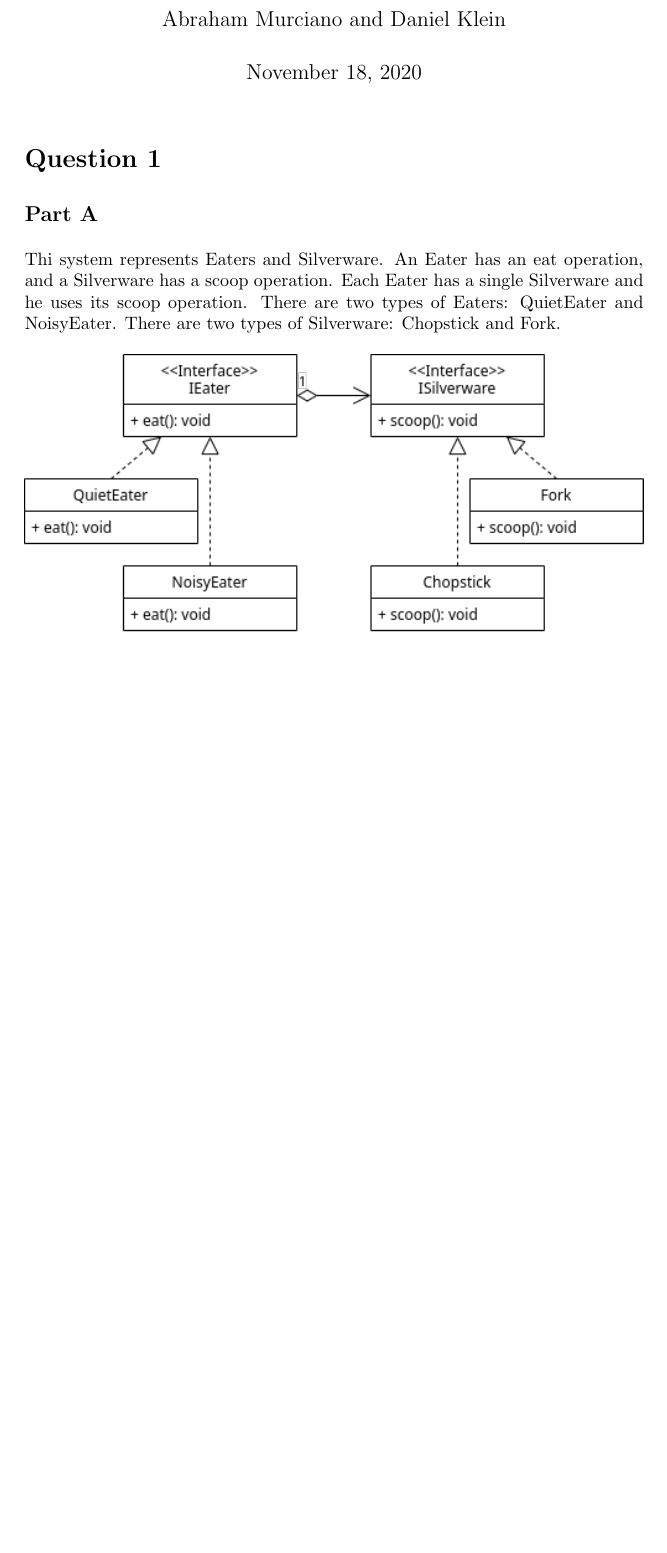
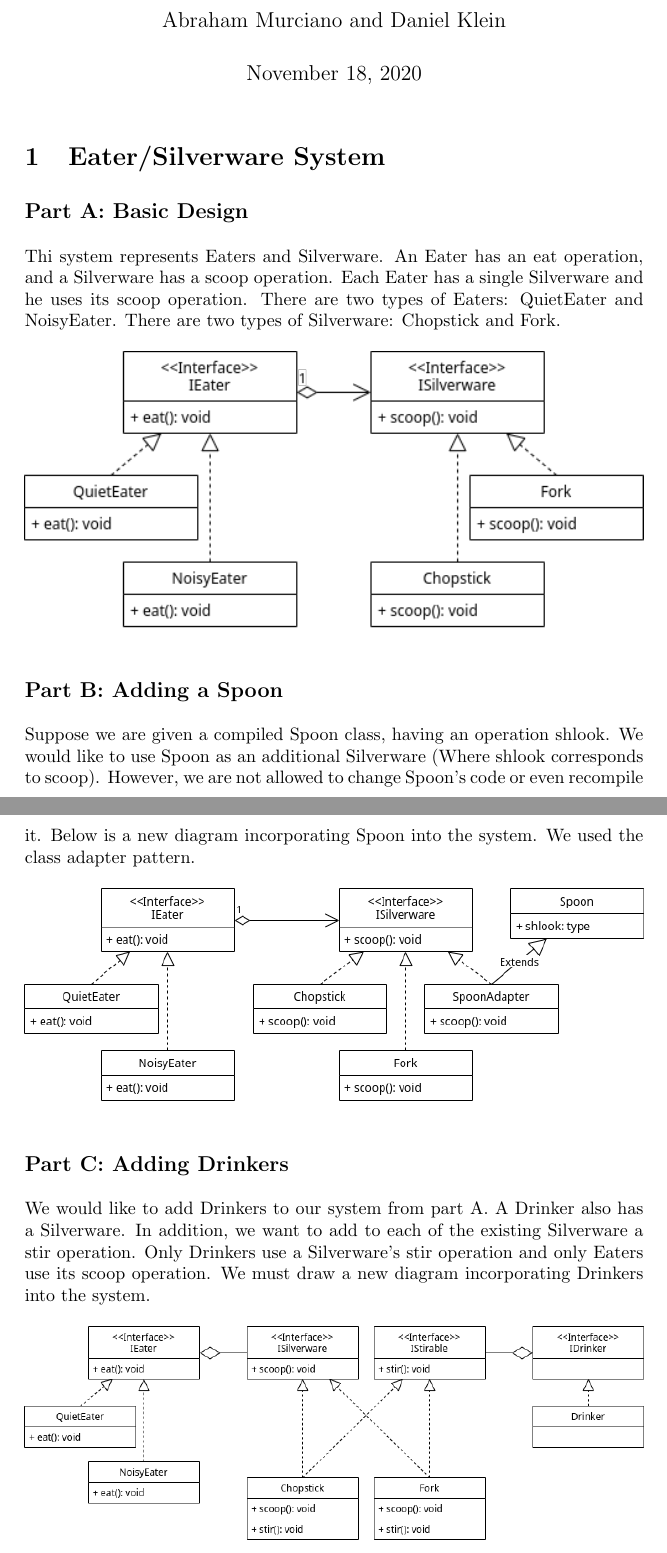
Before and after one commit to abrahammurciano/homework, a LaTeX problem sheet (3rd-Year/Object-Oriented-Programming/HW4/AOOPD-HW4.tex): part of the page before the commit and two parts of pages 1 and 2 of 2 after it, the two joined at a grey line, cut so that both start at the same text, the shorter picture padded with empty space. Compiled offline with pdfLaTeX.

Commit message:
finishes q1

```diff
--- a/3rd-Year/Object-Oriented-Programming/HW4/AOOPD-HW4.tex
+++ b/3rd-Year/Object-Oriented-Programming/HW4/AOOPD-HW4.tex
@@ -13,9 +13,9 @@
 
 \maketitle
 
-\section*{Question 1}
+\section{Eater/Silverware System}
 
-\subsection*{Part A}
+\subsection*{Part A: Basic Design}
 
 Thi system represents Eaters and Silverware. An Eater has an eat operation, and a Silverware has a scoop operation. Each Eater has a single Silverware and he uses its scoop operation. There are two types of Eaters: QuietEater and NoisyEater. There are two types of Silverware: Chopstick and Fork.
 
@@ -23,4 +23,20 @@ Thi system represents Eaters and Silverware. An Eater has an eat operation, and
 	\includegraphics[width=\textwidth]{hw4q1a.png}
 \end{figure}
 
+\subsection*{Part B: Adding a Spoon}
+
+Suppose we are given a compiled Spoon class, having an operation shlook. We would like to use Spoon as an additional Silverware (Where shlook corresponds to scoop). However, we are not allowed to change Spoon's code or even recompile it. Below is a new diagram incorporating Spoon into the system. We used the class adapter pattern.
+
+\begin{figure}[ht]
+	\includegraphics[width=\textwidth]{hw4q1b.png}
+\end{figure}
+
+\subsection*{Part C: Adding Drinkers}
+
+We would like to add Drinkers to our system from part A. A Drinker also has a Silverware. In addition, we want to add to each of the existing Silverware a stir operation. Only Drinkers use a Silverware's stir operation and only Eaters use its scoop operation. We must draw a new diagram incorporating Drinkers into the system.
+
+\begin{figure}[ht]
+	\includegraphics[width=\textwidth]{hw4q1c.png}
+\end{figure}
+
 \end{document}
```
Also changed, not shown: 3rd-Year/Object-Oriented-Programming/HW4/AOOPD-HW4.pdf.
